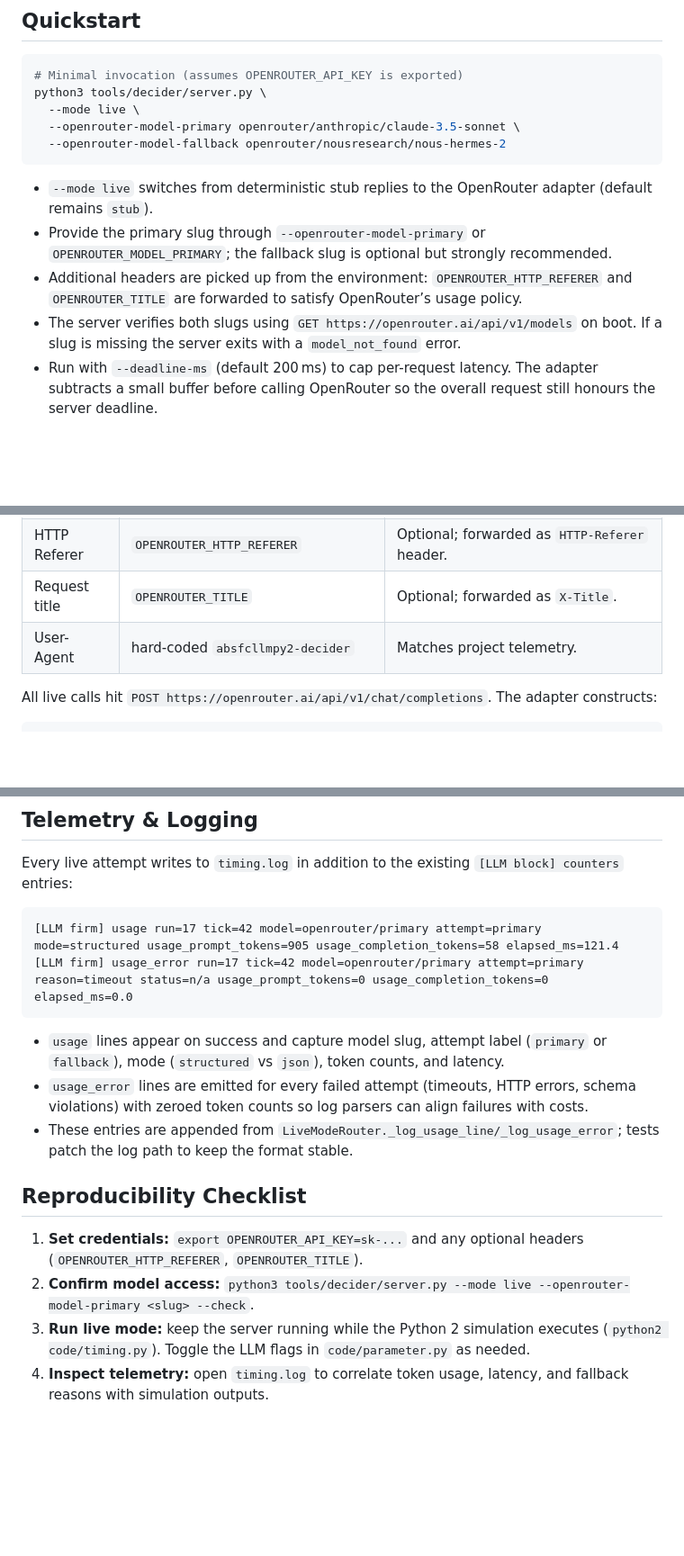
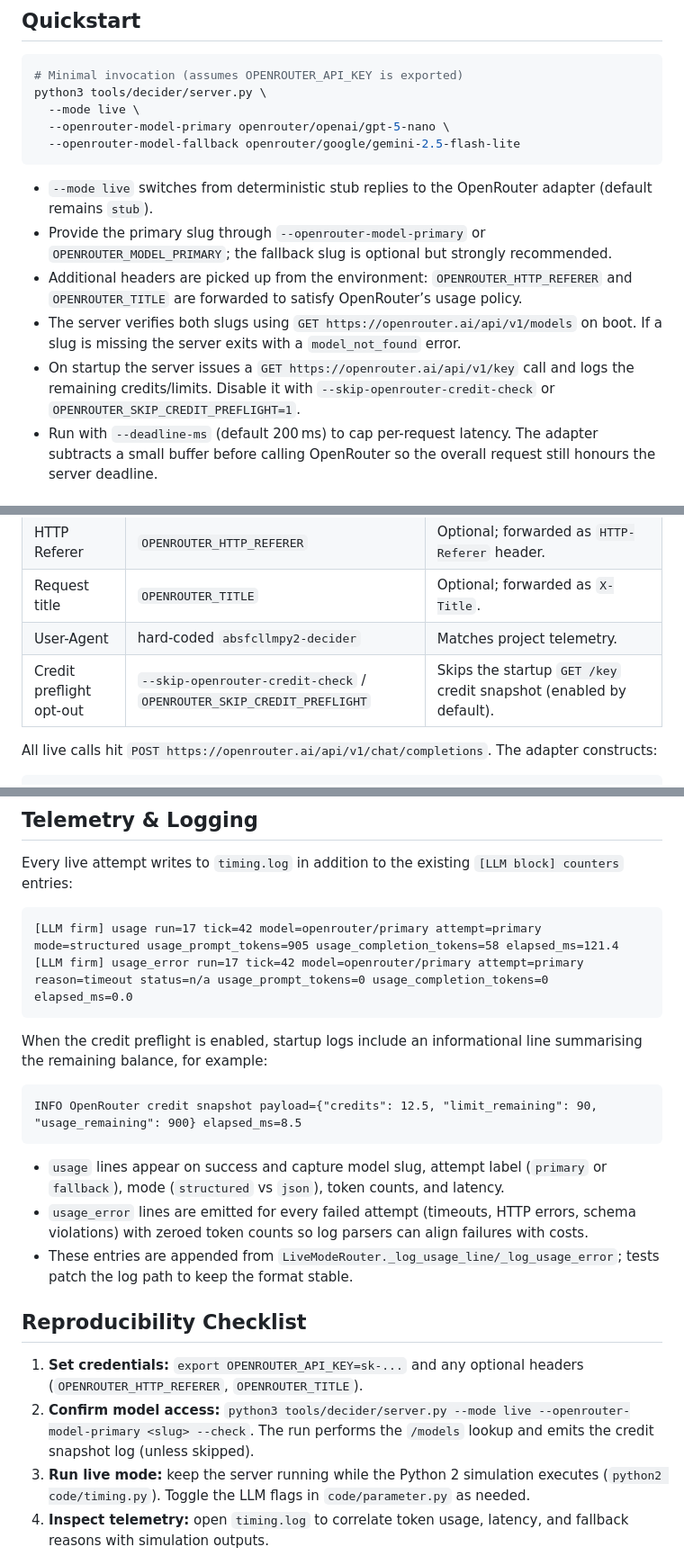
Before and after one commit to dkacz/absfcllmpy2, a Markdown page: docs/methods/decider_live_openrouter.md, 3 parts joined by grey strips. Shown: that part at 90% size. GitHub-like rendering; blank space fills up the shorter version.

Commit message:
docs: explain credit snapshot behaviour in live mode #128

````diff
--- a/docs/methods/decider_live_openrouter.md
+++ b/docs/methods/decider_live_openrouter.md
@@ -15,14 +15,15 @@ This page documents the Milestone **M6 live mode** for the Decider server. The P
 # Minimal invocation (assumes OPENROUTER_API_KEY is exported)
 python3 tools/decider/server.py \
   --mode live \
-  --openrouter-model-primary openrouter/anthropic/claude-3.5-sonnet \
-  --openrouter-model-fallback openrouter/nousresearch/nous-hermes-2
+  --openrouter-model-primary openrouter/openai/gpt-5-nano \
+  --openrouter-model-fallback openrouter/google/gemini-2.5-flash-lite
 ```
 
 - `--mode live` switches from deterministic stub replies to the OpenRouter adapter (default remains `stub`).
 - Provide the primary slug through `--openrouter-model-primary` or `OPENROUTER_MODEL_PRIMARY`; the fallback slug is optional but strongly recommended.
 - Additional headers are picked up from the environment: `OPENROUTER_HTTP_REFERER` and `OPENROUTER_TITLE` are forwarded to satisfy OpenRouter’s usage policy.
 - The server verifies both slugs using `GET https://openrouter.ai/api/v1/models` on boot. If a slug is missing the server exits with a `model_not_found` error.
+- On startup the server issues a `GET https://openrouter.ai/api/v1/key` call and logs the remaining credits/limits. Disable it with `--skip-openrouter-credit-check` or `OPENROUTER_SKIP_CREDIT_PREFLIGHT=1`.
 - Run with `--deadline-ms` (default 200 ms) to cap per-request latency. The adapter subtracts a small buffer before calling OpenRouter so the overall request still honours the server deadline.
 
 ## Authentication & Headers
@@ -35,6 +36,7 @@ python3 tools/decider/server.py \
 | HTTP Referer | `OPENROUTER_HTTP_REFERER` | Optional; forwarded as `HTTP-Referer` header. |
 | Request title | `OPENROUTER_TITLE` | Optional; forwarded as `X-Title`. |
 | User-Agent | hard-coded `absfcllmpy2-decider` | Matches project telemetry. |
+| Credit preflight opt-out | `--skip-openrouter-credit-check` / `OPENROUTER_SKIP_CREDIT_PREFLIGHT` | Skips the startup `GET /key` credit snapshot (enabled by default). |
 
 All live calls hit `POST https://openrouter.ai/api/v1/chat/completions`. The adapter constructs:
 
@@ -97,6 +99,12 @@ Every live attempt writes to `timing.log` in addition to the existing `[LLM bloc
 [LLM firm] usage_error run=17 tick=42 model=openrouter/primary attempt=primary reason=timeout status=n/a usage_prompt_tokens=0 usage_completion_tokens=0 elapsed_ms=0.0
 ```
 
+When the credit preflight is enabled, startup logs include an informational line summarising the remaining balance, for example:
+
+```
+INFO OpenRouter credit snapshot payload={"credits": 12.5, "limit_remaining": 90, "usage_remaining": 900} elapsed_ms=8.5
+```
+
 - `usage` lines appear on success and capture model slug, attempt label (`primary` or `fallback`), mode (`structured` vs `json`), token counts, and latency.
 - `usage_error` lines are emitted for every failed attempt (timeouts, HTTP errors, schema violations) with zeroed token counts so log parsers can align failures with costs.
 - These entries are appended from `LiveModeRouter._log_usage_line/_log_usage_error`; tests patch the log path to keep the format stable.
@@ -104,7 +112,7 @@ Every live attempt writes to `timing.log` in addition to the existing `[LLM bloc
 ## Reproducibility Checklist
 
 1. **Set credentials:** `export OPENROUTER_API_KEY=sk-...` and any optional headers (`OPENROUTER_HTTP_REFERER`, `OPENROUTER_TITLE`).
-2. **Confirm model access:** `python3 tools/decider/server.py --mode live --openrouter-model-primary <slug> --check`.
+2. **Confirm model access:** `python3 tools/decider/server.py --mode live --openrouter-model-primary <slug> --check`. The run performs the `/models` lookup and emits the credit snapshot log (unless skipped).
 3. **Run live mode:** keep the server running while the Python 2 simulation executes (`python2 code/timing.py`). Toggle the LLM flags in `code/parameter.py` as needed.
 4. **Inspect telemetry:** open `timing.log` to correlate token usage, latency, and fallback reasons with simulation outputs.
 5. **Automated tests:** `python3 -m unittest tests.test_decider_server_live` covers structured-output detection, primary/fallback retries, and baseline fallbacks.
````
Also changed, not shown: AGENTS.md (+4 -3 lines).
